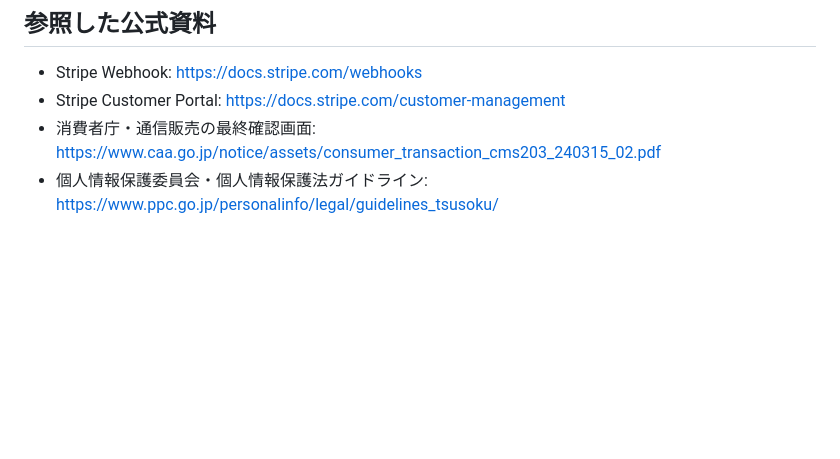
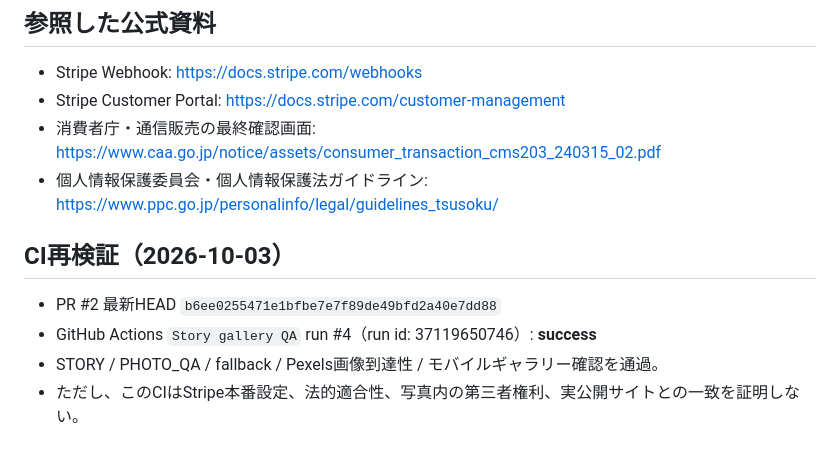
Before and after one commit to placeoracle/place-oracle, a Markdown page: COMMERCIAL_READINESS.md, the part around the change. Drawn GitHub-style; blank space fills up the shorter version.

Commit message:
Record successful PR QA without clearing release blockers

```diff
--- a/COMMERCIAL_READINESS.md
+++ b/COMMERCIAL_READINESS.md
@@ -49,3 +49,11 @@ GitHub Pages の静的な HTML だけでは、秘密鍵を保護した Webhook
 - Stripe Customer Portal: https://docs.stripe.com/customer-management
 - 消費者庁・通信販売の最終確認画面: https://www.caa.go.jp/notice/assets/consumer_transaction_cms203_240315_02.pdf
 - 個人情報保護委員会・個人情報保護法ガイドライン: https://www.ppc.go.jp/personalinfo/legal/guidelines_tsusoku/
+
+
+## CI再検証（2026-10-03）
+
+- PR #2 最新HEAD `b6ee0255471e1bfbe7e7f89de49bfd2a40e7dd88`
+- GitHub Actions `Story gallery QA` run #4（run id: 37119650746）: **success**
+- STORY / PHOTO_QA / fallback / Pexels画像到達性 / モバイルギャラリー確認を通過。
+- ただし、このCIはStripe本番設定、法的適合性、写真内の第三者権利、実公開サイトとの一致を証明しない。
```
